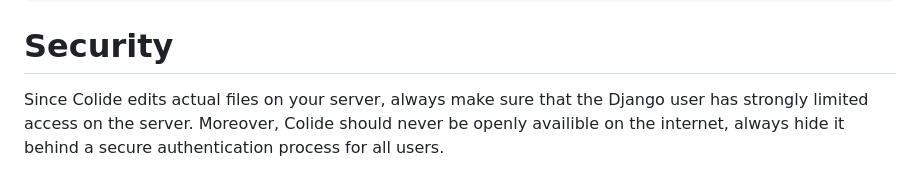
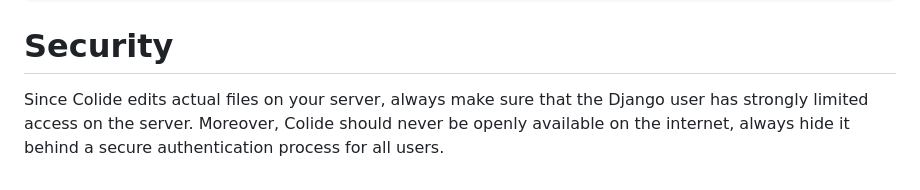
Before and after one commit to Wolf17777/colide, a Markdown page: README.md, the part around the change. Drawn GitHub-style.

Commit message:
Update README.md
typo

````diff
--- a/README.md
+++ b/README.md
@@ -44,4 +44,4 @@ def index(request, path):
 ```
 
 # Security
-Since Colide edits actual files on your server, always make sure that the Django user has strongly limited access on the server. Moreover, Colide should never be openly availible on the internet, always hide it behind a secure authentication process for all users.
+Since Colide edits actual files on your server, always make sure that the Django user has strongly limited access on the server. Moreover, Colide should never be openly available on the internet, always hide it behind a secure authentication process for all users.
````
